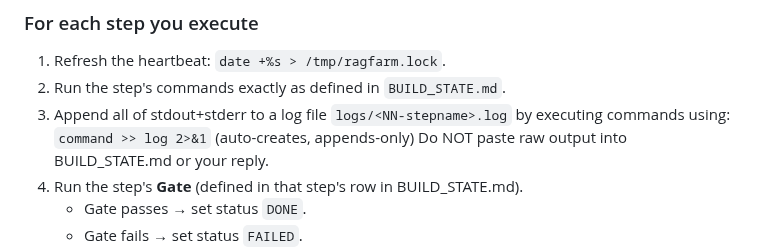
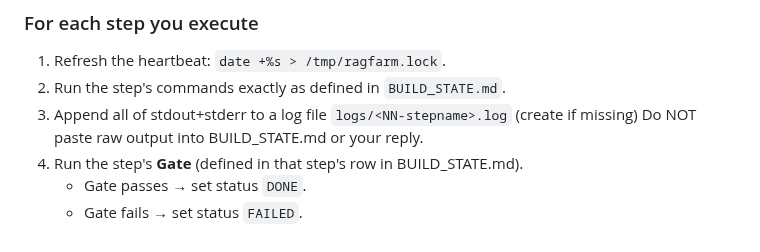
Before and after one commit to DavidKubicek/ragfarm, a Markdown page: CLAUDE.md, the part around the change. Drawn GitHub-style.

Commit message:
update logging instructions

```diff
--- a/CLAUDE.md
+++ b/CLAUDE.md
@@ -144,8 +144,7 @@ apply, both defined inline in the flow below:
 ### For each step you execute
 1. Refresh the heartbeat: `date +%s > /tmp/ragfarm.lock`.
 2. Run the step's commands exactly as defined in `BUILD_STATE.md`.
-3. Append all of stdout+stderr to a log file `logs/<NN-stepname>.log` by executing
-   commands using: `command >> log 2>&1` (auto-creates, appends-only)
+3. Append all of stdout+stderr to a log file `logs/<NN-stepname>.log` (create if missing)
    Do NOT paste raw output into BUILD_STATE.md or your reply.
 4. Run the step's **Gate** (defined in that step's row in BUILD_STATE.md).
    - Gate passes → set status `DONE`.
```
Also changed, not shown: BUILD_STATE.md (+1 -1 lines).
